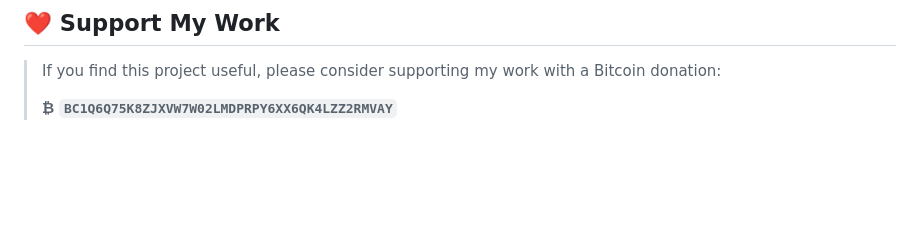
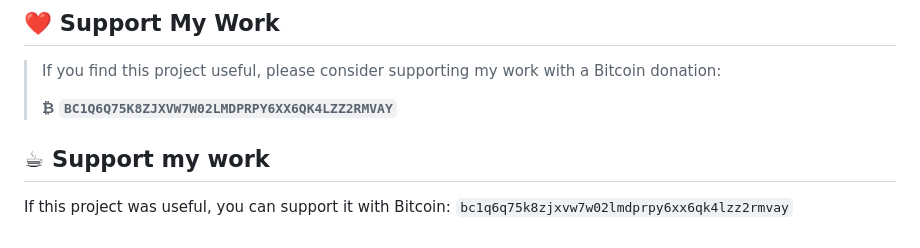
Before and after one commit to maticcretic-commits/ai-saas-mvp-starter, a Markdown page: README.md, the part around the change. Rendered like a GitHub page; blank space fills up the shorter version.

Commit message:
Add Bitcoin donation link

```diff
--- a/README.md
+++ b/README.md
@@ -89,3 +89,6 @@ All errors return clean JSON (`{"error": ..., "detail": ...}`); every request is
 > If you find this project useful, please consider supporting my work with a Bitcoin donation:
 >
 > **₿ `BC1Q6Q75K8ZJXVW7W02LMDPRPY6XX6QK4LZZ2RMVAY`**
+
+## ☕ Support my work
+If this project was useful, you can support it with Bitcoin: `bc1q6q75k8zjxvw7w02lmdprpy6xx6qk4lzz2rmvay`
```
